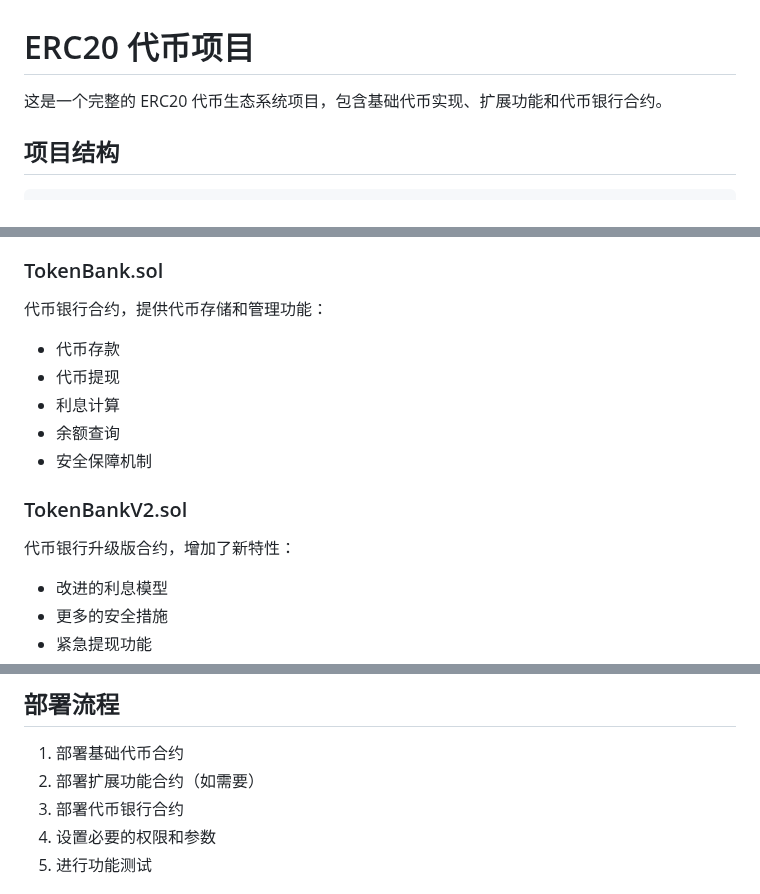
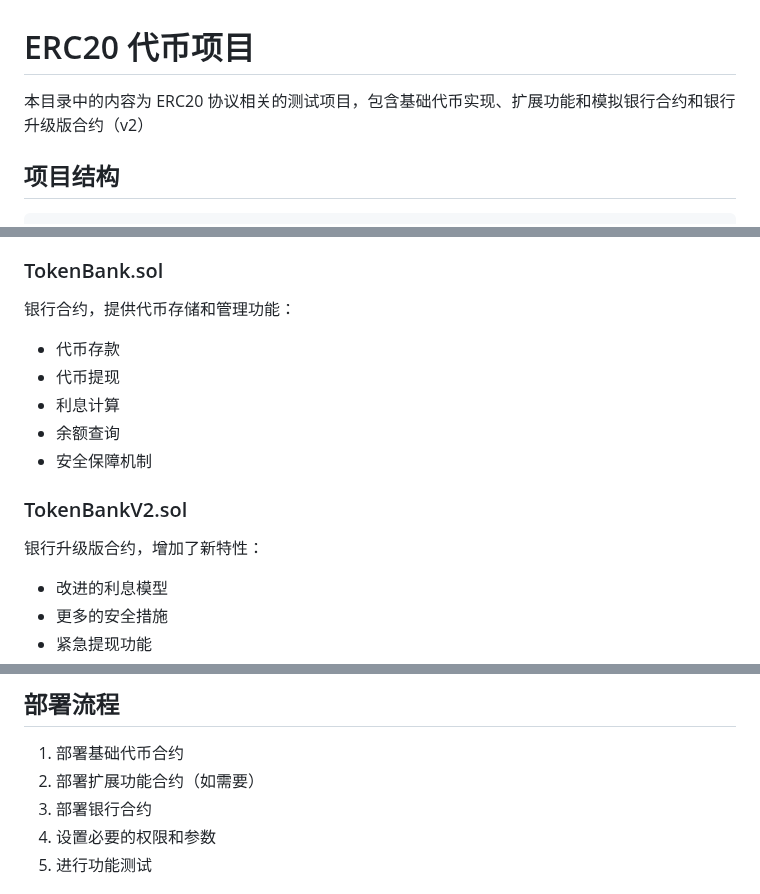
Before and after one commit to lookteas/Web3-Practice, a Markdown page: erc20/README.md, 3 parts joined by grey strips. Rendered like a GitHub page.

Commit message:
update erc20 readme file

```diff
--- a/erc20/README.md
+++ b/erc20/README.md
@@ -1,6 +1,6 @@
 # ERC20 代币项目
 
-这是一个完整的 ERC20 代币生态系统项目，包含基础代币实现、扩展功能和代币银行合约。
+本目录中的内容为 ERC20 协议相关的测试项目，包含基础代币实现、扩展功能和模拟银行合约和银行升级版合约（v2）
 
 ## 项目结构
 
@@ -56,7 +56,7 @@ ERC20 扩展功能合约，增加了高级特性：
 
 ### TokenBank.sol
 
-代币银行合约，提供代币存储和管理功能：
+银行合约，提供代币存储和管理功能：
 
 - 代币存款
 - 代币提现
@@ -66,7 +66,7 @@ ERC20 扩展功能合约，增加了高级特性：
 
 ### TokenBankV2.sol
 
-代币银行升级版合约，增加了新特性：
+银行升级版合约，增加了新特性：
 
 - 改进的利息模型
 - 更多的安全措施
@@ -135,7 +135,7 @@ bank.deposit(amount);
 
 1. 部署基础代币合约
 2. 部署扩展功能合约（如需要）
-3. 部署代币银行合约
+3. 部署银行合约
 4. 设置必要的权限和参数
 5. 进行功能测试
 
```
